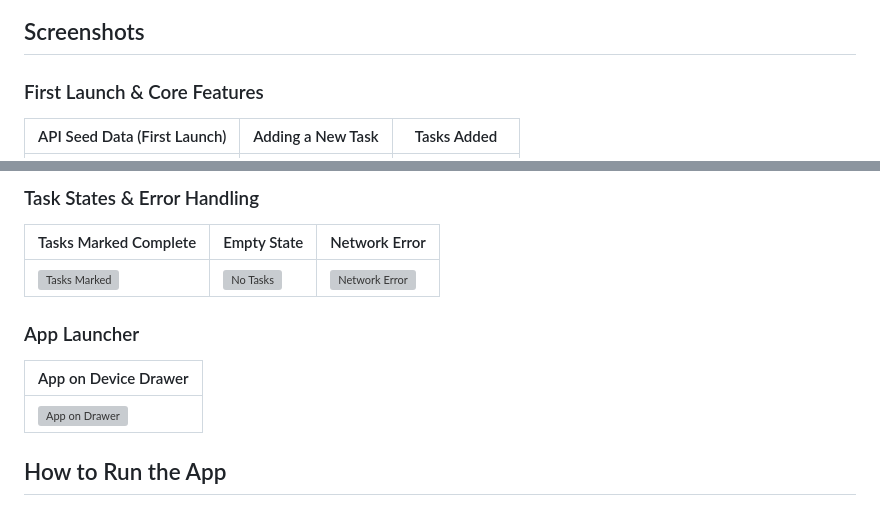
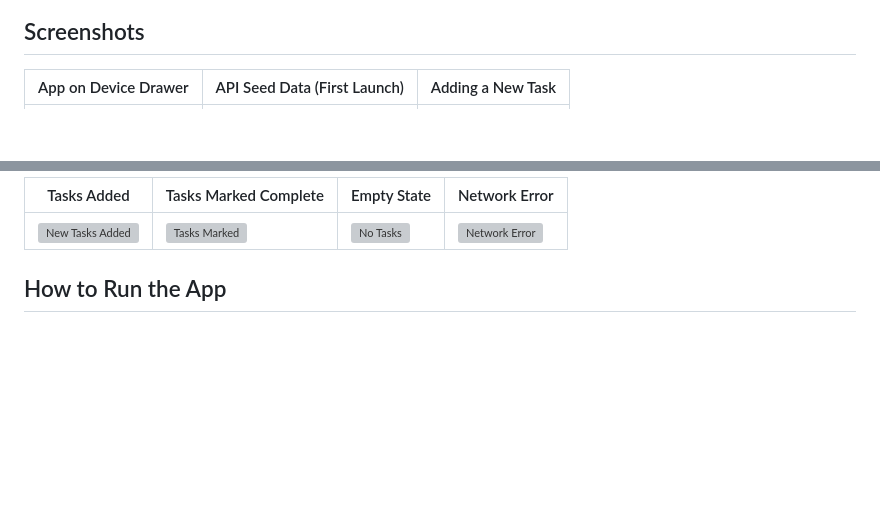
Before and after one commit to sakibahmedshanto/task_manager_flutter_bloc, a Markdown page: README.md, 2 parts joined by grey strips. Rendered like a GitHub page; blank space fills up the shorter version; grey boxes are pictures that could not be loaded.

Commit message:
docs: reorder screenshots to start with app drawer

```diff
--- a/README.md
+++ b/README.md
@@ -16,6 +16,5 @@ A simple cross-platform Flutter application built as a technical assessment. It
 
 ## Screenshots
 
-### First Launch & Core Features
-| API Seed Data (First Launch) | Adding a New Task | Tasks Added |
+| App on Device Drawer | API Seed Data (First Launch) | Adding a New Task |
 |---|---|---|
@@ -23,13 +22,7 @@ A simple cross-platform Flutter application built as a technical assessment. It
 
-### Task States & Error Handling
-| Tasks Marked Complete | Empty State | Network Error |
-|---|---|---|
-| ![Tasks Marked](screenshots/new%20tasks%20marked.png) | ![No Tasks](screenshots/no%20taskts.png) | ![Network Error](screenshots/network%20error.png) |
-
-### App Launcher
-| App on Device Drawer |
-|---|
-| ![App on Drawer](screenshots/app%20on%20appdrawer.png) |
+| Tasks Added | Tasks Marked Complete | Empty State | Network Error |
+|---|---|---|---|
+| ![New Tasks Added](screenshots/new%20tasks%20added.png) | ![Tasks Marked](screenshots/new%20tasks%20marked.png) | ![No Tasks](screenshots/no%20taskts.png) | ![Network Error](screenshots/network%20error.png) |
 
 ## How to Run the App
 
```
Also changed, not shown: other parts of README.md (+1 -1 lines).
